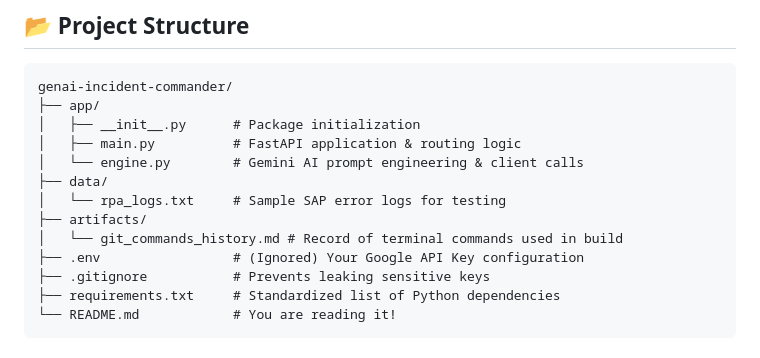
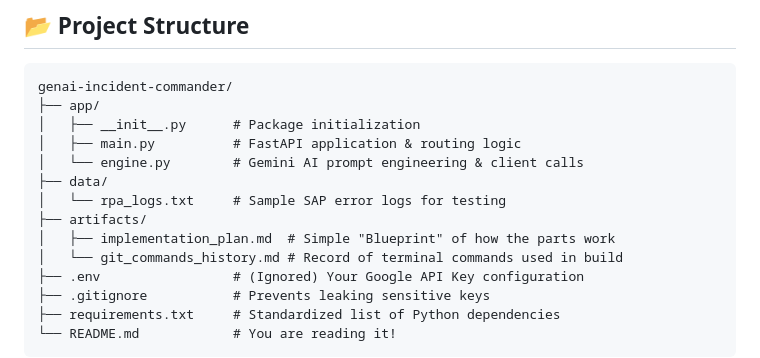
Before and after one commit to pritmon/genai-incident-commander, a Markdown page: README.md, the part around the change. Rendered like a GitHub page.

Commit message:
Link implementation plan in README

```diff
--- a/README.md
+++ b/README.md
@@ -70,6 +70,7 @@ genai-incident-commander/
 ├── data/
 │   └── rpa_logs.txt     # Sample SAP error logs for testing
 ├── artifacts/
+│   ├── implementation_plan.md  # Simple "Blueprint" of how the parts work
 │   └── git_commands_history.md # Record of terminal commands used in build
 ├── .env                 # (Ignored) Your Google API Key configuration
 ├── .gitignore           # Prevents leaking sensitive keys
```
